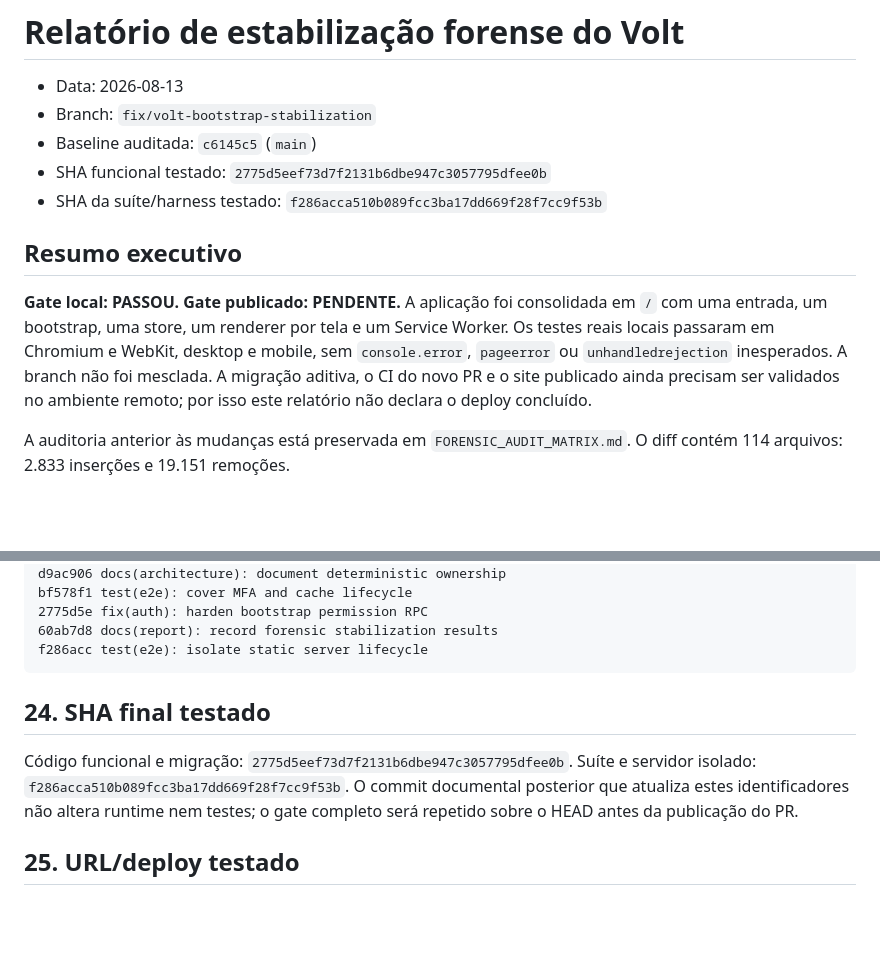
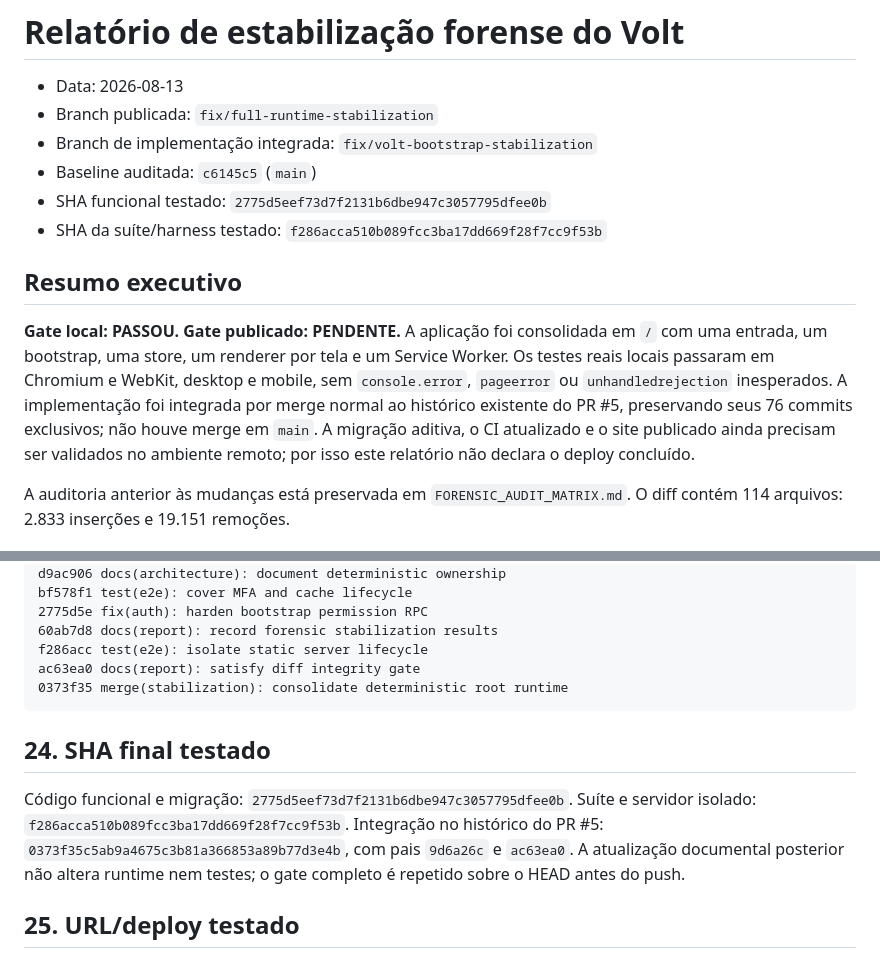
Before and after one commit to flanhenrique/Volt-consumo, a Markdown page: FORENSIC_STABILIZATION_REPORT.md, 2 parts joined by grey strips. Drawn GitHub-style; blank space fills up the shorter version.

Commit message:
docs(report): record PR branch integration

````diff
--- a/FORENSIC_STABILIZATION_REPORT.md
+++ b/FORENSIC_STABILIZATION_REPORT.md
@@ -1,14 +1,15 @@
 # Relatório de estabilização forense do Volt
 
 - Data: 2026-08-13
-- Branch: `fix/volt-bootstrap-stabilization`
+- Branch publicada: `fix/full-runtime-stabilization`
+- Branch de implementação integrada: `fix/volt-bootstrap-stabilization`
 - Baseline auditada: `c6145c5` (`main`)
 - SHA funcional testado: `2775d5eef73d7f2131b6dbe947c3057795dfee0b`
 - SHA da suíte/harness testado: `f286acca510b089fcc3ba17dd669f28f7cc9f53b`
 
 ## Resumo executivo
 
-**Gate local: PASSOU. Gate publicado: PENDENTE.** A aplicação foi consolidada em `/` com uma entrada, um bootstrap, uma store, um renderer por tela e um Service Worker. Os testes reais locais passaram em Chromium e WebKit, desktop e mobile, sem `console.error`, `pageerror` ou `unhandledrejection` inesperados. A branch não foi mesclada. A migração aditiva, o CI do novo PR e o site publicado ainda precisam ser validados no ambiente remoto; por isso este relatório não declara o deploy concluído.
+**Gate local: PASSOU. Gate publicado: PENDENTE.** A aplicação foi consolidada em `/` com uma entrada, um bootstrap, uma store, um renderer por tela e um Service Worker. Os testes reais locais passaram em Chromium e WebKit, desktop e mobile, sem `console.error`, `pageerror` ou `unhandledrejection` inesperados. A implementação foi integrada por merge normal ao histórico existente do PR #5, preservando seus 76 commits exclusivos; não houve merge em `main`. A migração aditiva, o CI atualizado e o site publicado ainda precisam ser validados no ambiente remoto; por isso este relatório não declara o deploy concluído.
 
 A auditoria anterior às mudanças está preservada em `FORENSIC_AUDIT_MATRIX.md`. O diff contém 114 arquivos: 2.833 inserções e 19.151 remoções.
 
@@ -203,11 +204,13 @@ bf578f1 test(e2e): cover MFA and cache lifecycle
 2775d5e fix(auth): harden bootstrap permission RPC
 60ab7d8 docs(report): record forensic stabilization results
 f286acc test(e2e): isolate static server lifecycle
+ac63ea0 docs(report): satisfy diff integrity gate
+0373f35 merge(stabilization): consolidate deterministic root runtime
 ```
 
 ## 24. SHA final testado
 
-Código funcional e migração: `2775d5eef73d7f2131b6dbe947c3057795dfee0b`. Suíte e servidor isolado: `f286acca510b089fcc3ba17dd669f28f7cc9f53b`. O commit documental posterior que atualiza estes identificadores não altera runtime nem testes; o gate completo será repetido sobre o HEAD antes da publicação do PR.
+Código funcional e migração: `2775d5eef73d7f2131b6dbe947c3057795dfee0b`. Suíte e servidor isolado: `f286acca510b089fcc3ba17dd669f28f7cc9f53b`. Integração no histórico do PR #5: `0373f35c5ab9a4675c3b81a366853a89b77d3e4b`, com pais `9d6a26c` e `ac63ea0`. A atualização documental posterior não altera runtime nem testes; o gate completo é repetido sobre o HEAD antes do push.
 
 ## 25. URL/deploy testado
 
````
